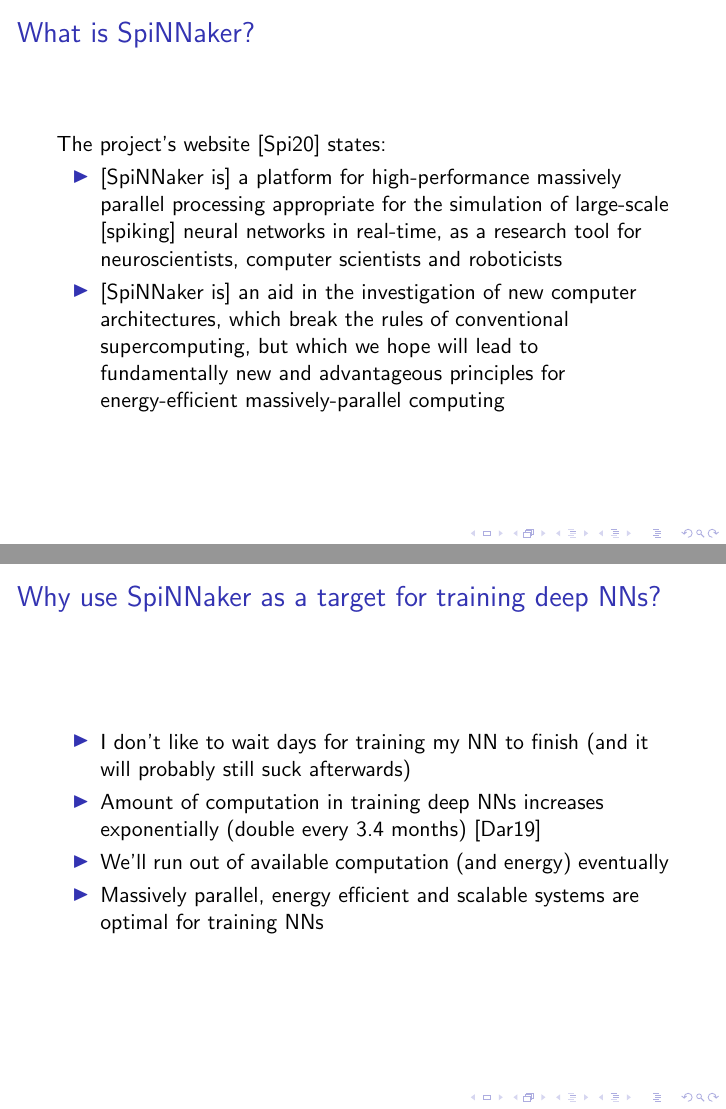
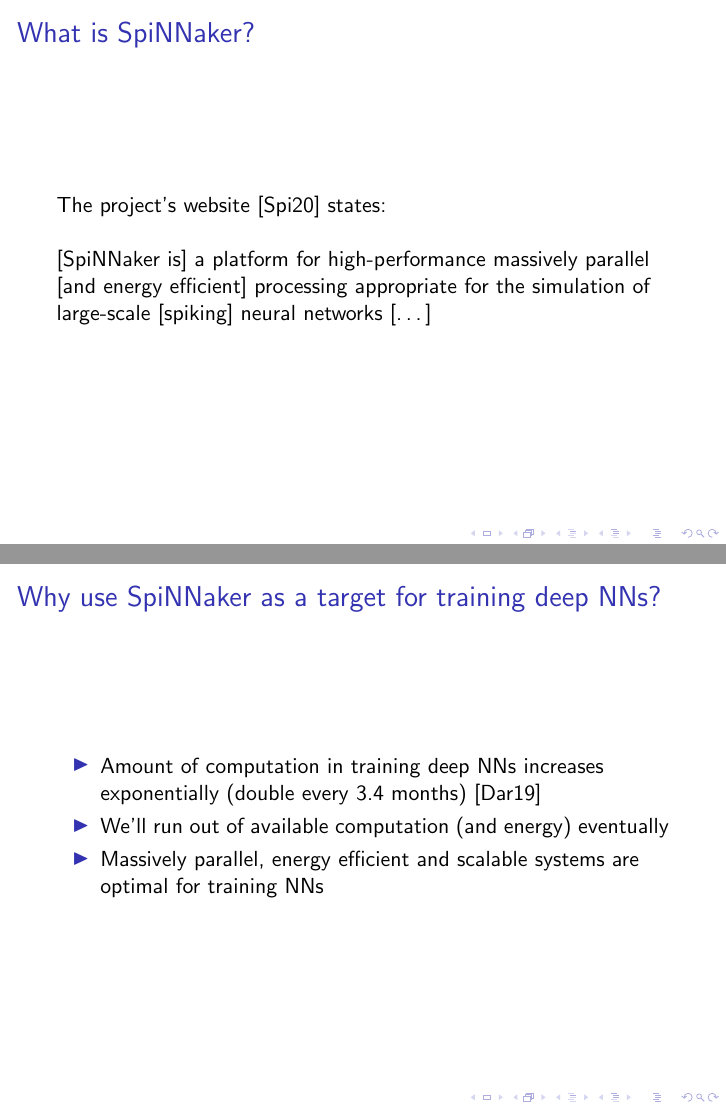
Before and after one commit to jofas/master_thesis, LaTeX slides (presentation/tensorflow_backend_for_spinnaker.tex): pages 4 and 9 of 25 before the commit and pages 3 and 7 of 21 after it, joined at a grey line. Compiled offline with pdfLaTeX.

Commit message:
updated slides

```diff
--- a/presentation/tensorflow_backend_for_spinnaker.tex
+++ b/presentation/tensorflow_backend_for_spinnaker.tex
@@ -56,21 +56,14 @@ Alan Stokes, Kevin Stratford, Caoimhín Laoide-Kemp
   \pause
 
   The project's website \cite{spinnaker_project} states:
-  \begin{itemize}[<+->]
-    \item \textcolor{black}{[SpiNNaker is]} a platform for
-          high-performance massively parallel processing
-          appropriate for the simulation of large-scale
-          [spiking] neural networks in real-time, as a
-          research tool for neuroscientists, computer
-          scientists and roboticists
 
-    \item \textcolor{black}{[SpiNNaker is]} an aid in the
-          investigation of new computer architectures,
-          which break the rules of conventional
-          supercomputing, but which we hope will lead to
-          fundamentally new and advantageous principles for
-          energy-efficient massively-parallel computing
-  \end{itemize}
+  \textcolor{white}{bad workaround}
+
+  [SpiNNaker is] a platform for high-performance massively
+  parallel [and energy efficient] processing appropriate
+  for the simulation of large-scale [spiking] neural
+  networks [\dots]
+
 \end{frame}
 % }}}
 
@@ -81,9 +74,6 @@ Alan Stokes, Kevin Stratford, Caoimhín Laoide-Kemp
   \pause
 
   \begin{itemize}[<+->]
-    \item I don't like to wait days for training my NN to
-          finish (and it will probably still suck
-          afterwards)
     \item Amount of computation in training deep NNs
           increases exponentially (double every 3.4 months)
           \cite{openai2019}
```
Also changed, not shown: presentation/tensorflow_backend_for_spinnaker.pdf, presentation/tensorflow_backend_for_spinnaker.tex (19 more changed lines).
